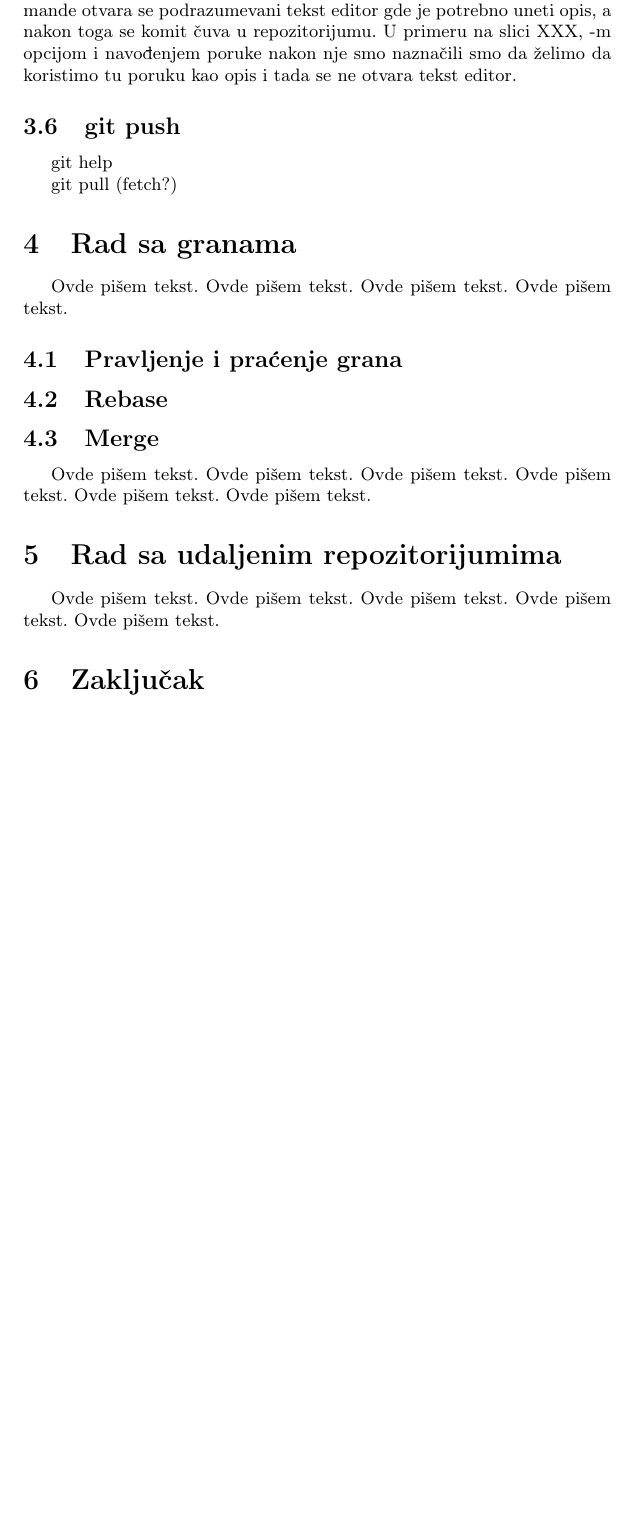
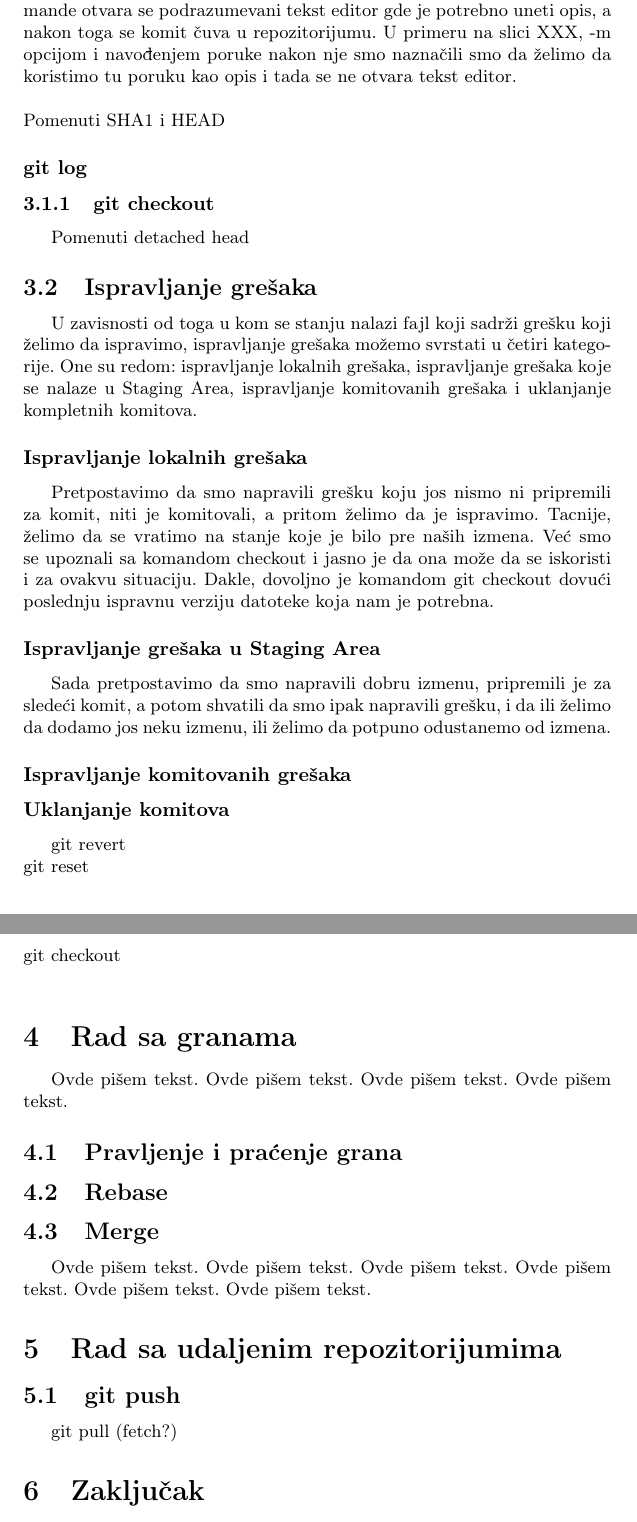
Before and after one commit to Shoocky/MSNR, a LaTeX document (GitKrozPrimere.tex): part of page 6 of 7 before the commit and two parts of pages 6 and 7 of 7 after it, the two joined at a grey line, cut so that both start at the same text, the shorter picture padded with empty space. Compiled offline with pdfLaTeX.

Commit message:
Malo sredjivanje

```diff
--- a/GitKrozPrimere.tex
+++ b/GitKrozPrimere.tex
@@ -180,13 +184,33 @@ Upisivanje promena u repozitorijum, odnosno komitovanje, zahteva od korisnika i
+Pomenuti SHA1 i HEAD
 
+\subsubsection*{git log}
+\label{log}
 
-\subsection{git push}
-\label{subsec:git_push}
+\subsubsection{git checkout}
+\label{checkout}
 
+Pomenuti detached head
 
+\subsection{Ispravljanje grešaka}
+\label{greske}
 
-git help
+U zavisnosti od toga u kom se stanju nalazi fajl koji sadrži grešku koji želimo da ispravimo, ispravljanje grešaka možemo svrstati u četiri kategorije. One su redom: ispravljanje lokalnih grešaka, ispravljanje grešaka koje se nalaze u Staging Area, ispravljanje komitovanih grešaka i uklanjanje kompletnih komitova.
 
-git pull (fetch?)
+\subsubsection*{Ispravljanje lokalnih grešaka}
+\label{lokalne_greske}
+Pretpostavimo da smo napravili grešku koju jos nismo ni pripremili za komit, niti je komitovali, a pritom želimo da je ispravimo. Tacnije, želimo da se vratimo na stanje koje je bilo pre naših izmena. Već smo se upoznali sa komandom checkout i jasno je da ona može da se iskoristi i za ovakvu situaciju. Dakle, dovoljno je komandom git checkout dovući poslednju ispravnu verziju datoteke koja nam je potrebna.
+
+\subsubsection*{Ispravljanje grešaka u Staging Area}
+\label{staging_greske}
+
+Sada pretpostavimo da smo napravili dobru izmenu, pripremili je za sledeći komit, a potom shvatili da smo ipak napravili grešku, i da ili želimo da dodamo jos neku izmenu, ili želimo da potpuno odustanemo od izmena.
+\subsubsection*{Ispravljanje komitovanih grešaka}
+\label{komitovane_greske}
+\subsubsection*{Uklanjanje komitova}
+\label{uklanjanje_komitova}
+git revert \\
+git reset \\
+git checkout \\
 
 \section{Rad sa granama}
 \label{sec:grane}
@@ -214,11 +238,12 @@ Ovde pišem tekst.
 \section{Rad sa udaljenim repozitorijumima}
 \label{sec:udaljeni_repozitorijumi}
 
-Ovde pišem tekst.
-Ovde pišem tekst.
-Ovde pišem tekst.
-Ovde pišem tekst.
-Ovde pišem tekst.
+\subsection{git push}
+\label{subsec:git_push}
+
+
+
+git pull (fetch?)
 
 \section{Zaključak}
 \label{sec:zakljucak}
```
Also changed, not shown: GitKrozPrimere.tex (14 more changed lines).
